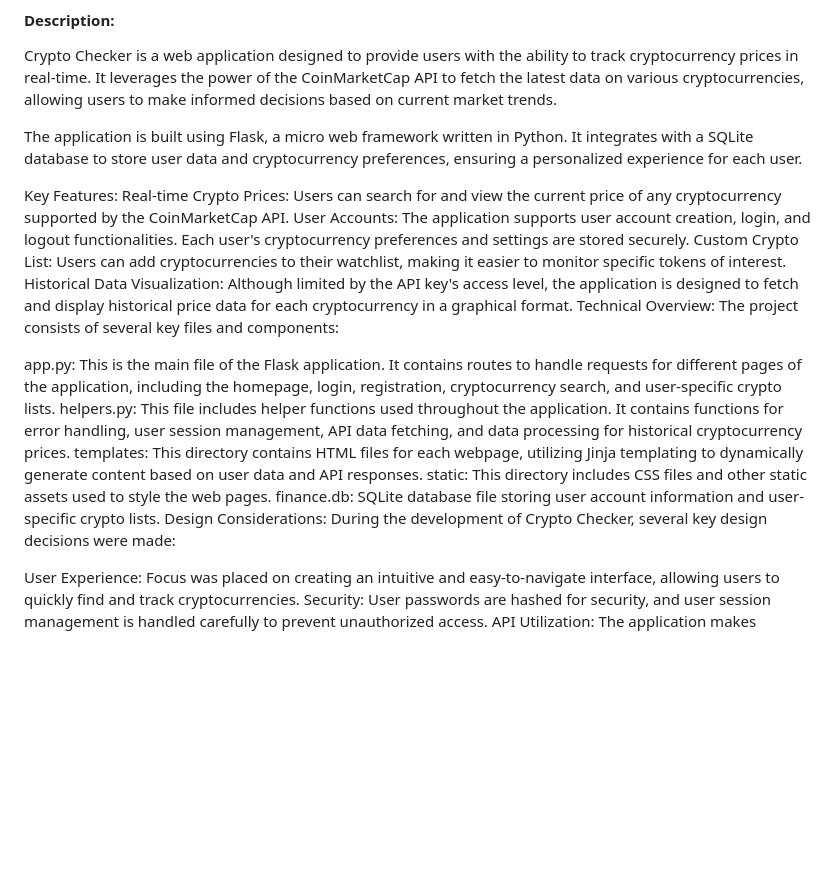
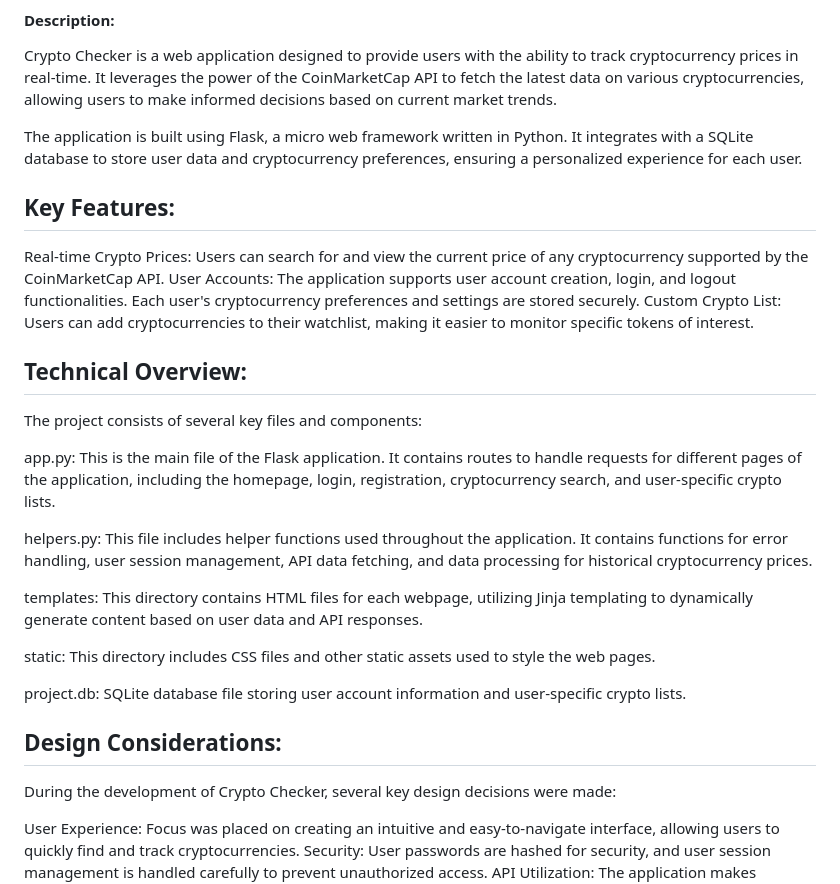
Before and after one commit to sthio90/CS50X, a Markdown page: project/README.md, the part around the change. Rendered like a GitHub page; blank space fills up the shorter version.

Commit message:
Mon, Jan 1, 2024, 12:48 PM +10:00

```diff
--- a/project/README.md
+++ b/project/README.md
@@ -5,20 +5,27 @@ Crypto Checker is a web application designed to provide users with the ability t
 
 The application is built using Flask, a micro web framework written in Python. It integrates with a SQLite database to store user data and cryptocurrency preferences, ensuring a personalized experience for each user.
 
-Key Features:
+## Key Features:
+
 Real-time Crypto Prices: Users can search for and view the current price of any cryptocurrency supported by the CoinMarketCap API.
 User Accounts: The application supports user account creation, login, and logout functionalities. Each user's cryptocurrency preferences and settings are stored securely.
 Custom Crypto List: Users can add cryptocurrencies to their watchlist, making it easier to monitor specific tokens of interest.
-Historical Data Visualization: Although limited by the API key's access level, the application is designed to fetch and display historical price data for each cryptocurrency in a graphical format.
-Technical Overview:
+
+## Technical Overview:
+
 The project consists of several key files and components:
 
 app.py: This is the main file of the Flask application. It contains routes to handle requests for different pages of the application, including the homepage, login, registration, cryptocurrency search, and user-specific crypto lists.
+
 helpers.py: This file includes helper functions used throughout the application. It contains functions for error handling, user session management, API data fetching, and data processing for historical cryptocurrency prices.
+
 templates: This directory contains HTML files for each webpage, utilizing Jinja templating to dynamically generate content based on user data and API responses.
+
 static: This directory includes CSS files and other static assets used to style the web pages.
-finance.db: SQLite database file storing user account information and user-specific crypto lists.
-Design Considerations:
+
+project.db: SQLite database file storing user account information and user-specific crypto lists.
+
+## Design Considerations:
 During the development of Crypto Checker, several key design decisions were made:
 
 User Experience: Focus was placed on creating an intuitive and easy-to-navigate interface, allowing users to quickly find and track cryptocurrencies.
```
